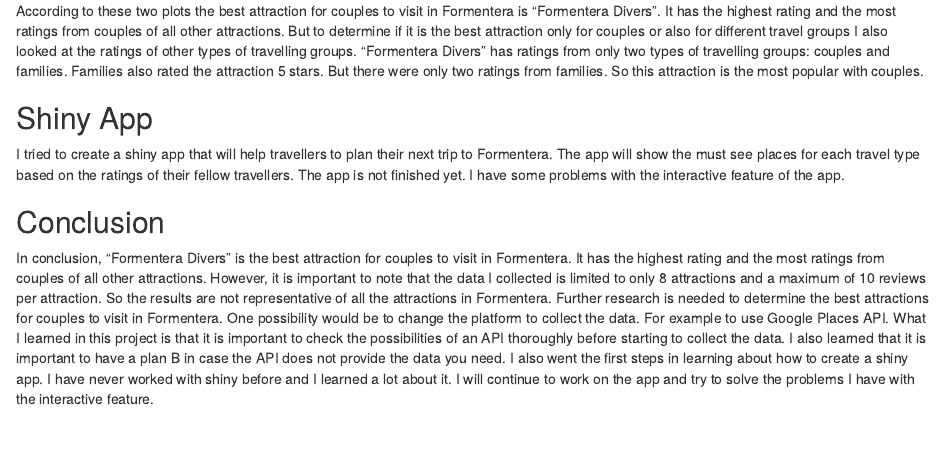
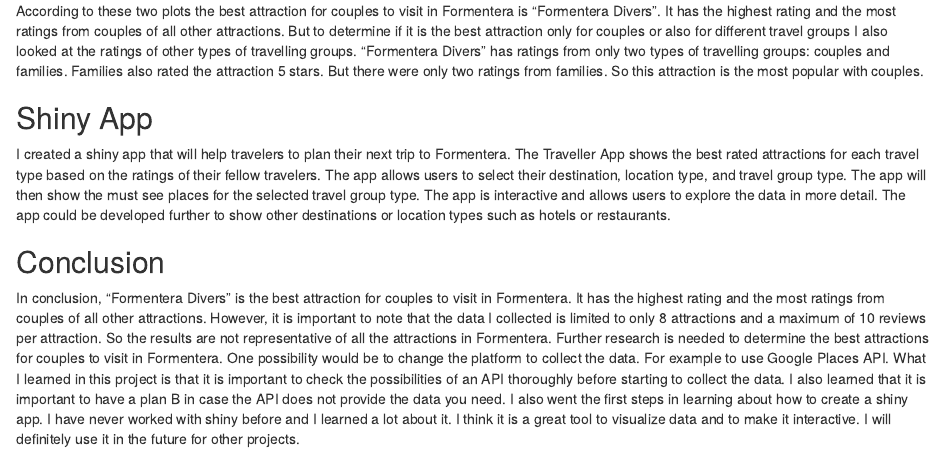
Before and after one commit to CarolineEicher/Capstone-Proj-Data-Mining, an R Markdown document (Output/Report.Rmd): the page in a window 1100 px wide, from 2230 px down. The pictures show the output file Output/Report.html that the author committed with the source, opened offline.

Commit message:
Finish the report.

```diff
--- a/Output/Report.Rmd
+++ b/Output/Report.Rmd
@@ -36,10 +36,11 @@ According to these two plots the best attraction for couples to visit in Forment
 "Formentera Divers" has ratings from only two types of travelling groups: couples and families. Families also rated the attraction 5 stars. But there were only two ratings from families. So this attraction is the most popular with couples.
 
 ## Shiny App
-I tried to create a shiny app that will help travellers to plan their next trip to Formentera. The app will show the must see places for each travel type based on the ratings of their fellow travellers. The app is not finished yet. I have some problems with the interactive feature of the app.
+I created a shiny app that will help travelers to plan their next trip to Formentera. The Traveller App shows the best rated attractions for each travel type based on the ratings of their fellow travelers. The app allows users to select their destination, location type, and travel group type. The app will then show the must see places for the selected travel group type. The app is interactive and allows users to explore the data in more detail. The app could be developed further to show other destinations or location types such as hotels or restaurants.
+
 
 ## Conclusion
 In conclusion, "Formentera Divers" is the best attraction for couples to visit in Formentera. It has the highest rating and the most ratings from couples of all other attractions.
 However, it is important to note that the data I collected is limited to only 8 attractions and a maximum of 10 reviews per attraction. So the results are not representative of all the attractions in Formentera. Further research is needed to determine the best attractions for couples to visit in Formentera. One possibility would be to change the platform to collect the data. For example to use Google Places API.
 What I learned in this project is that it is important to check the possibilities of an API thoroughly before starting to collect the data. I also learned that it is important to have a plan B in case the API does not provide the data you need.
-I also went the first steps in learning about how to create a shiny app. I have never worked with shiny before and I learned a lot about it. I will continue to work on the app and try to solve the problems I have with the interactive feature.
+I also went the first steps in learning about how to create a shiny app. I have never worked with shiny before and I learned a lot about it. I think it is a great tool to visualize data and to make it interactive. I will definitely use it in the future for other projects.
```
Also changed, not shown: Output/Report.html.
